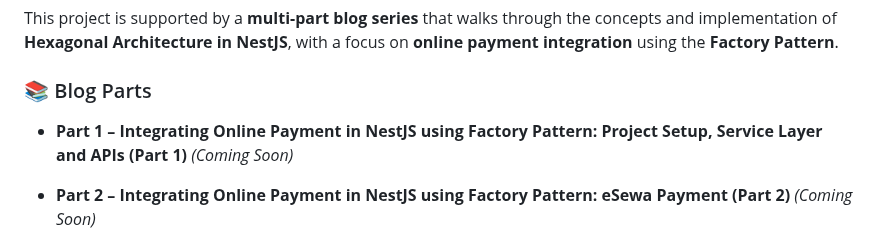
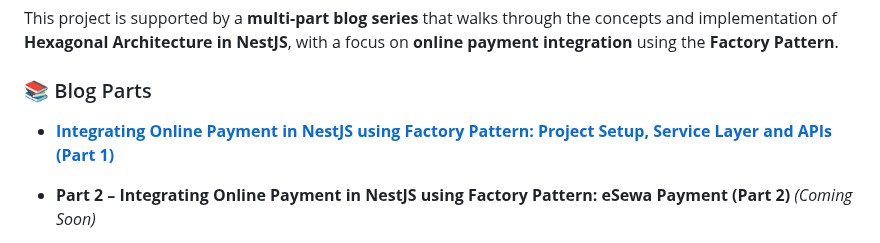
Before and after one commit to sagarsishir51/Payment-Process-Handling-Sample-Project, a Markdown page: README.md, the part around the change. Drawn GitHub-style.

```diff
--- a/README.md
+++ b/README.md
@@ -48,8 +48,7 @@ This project includes **TypeORM migration** support for database schema changes.
 This project is supported by a **multi-part blog series** that walks through the concepts and implementation of **Hexagonal Architecture in NestJS**, with a focus on **online payment integration** using the **Factory Pattern**.
 
 ### 📚 Blog Parts
-- **Part 1 – Integrating Online Payment in NestJS using Factory Pattern: Project Setup, Service Layer and APIs (Part 1)** *(Coming Soon)*
-
+- **[Integrating Online Payment in NestJS using Factory Pattern: Project Setup, Service Layer and APIs (Part 1)](https://medium.com/@sagarsishir51/integrating-online-payment-in-nestjs-using-factory-pattern-project-setup-service-layer-and-apis-ec7884067de4)**
 - **Part 2 – Integrating Online Payment in NestJS using Factory Pattern: eSewa Payment (Part 2)** *(Coming Soon)*
 
 - **Part 3 – Integrating Online Payment in NestJS using Factory Pattern: Khalti Payment (Part 3)** *(Coming Soon)*
```
